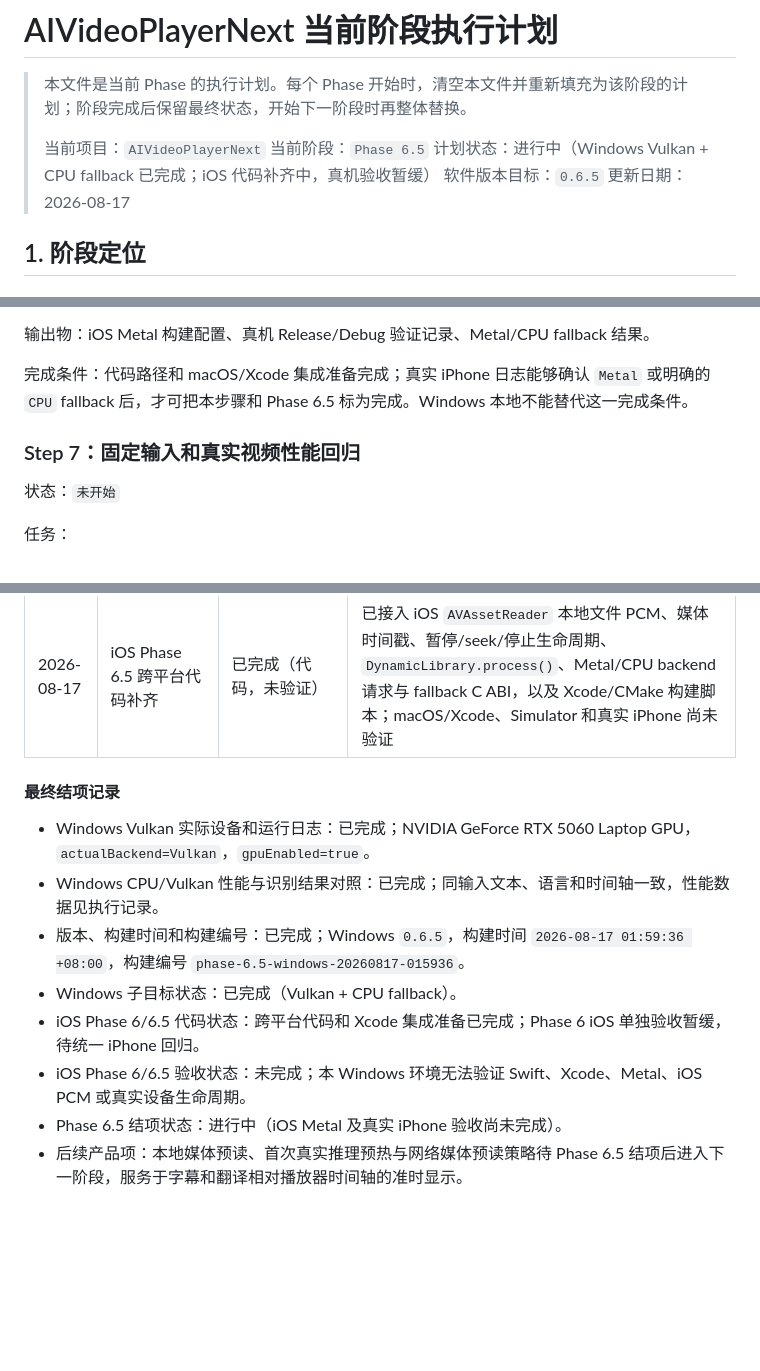
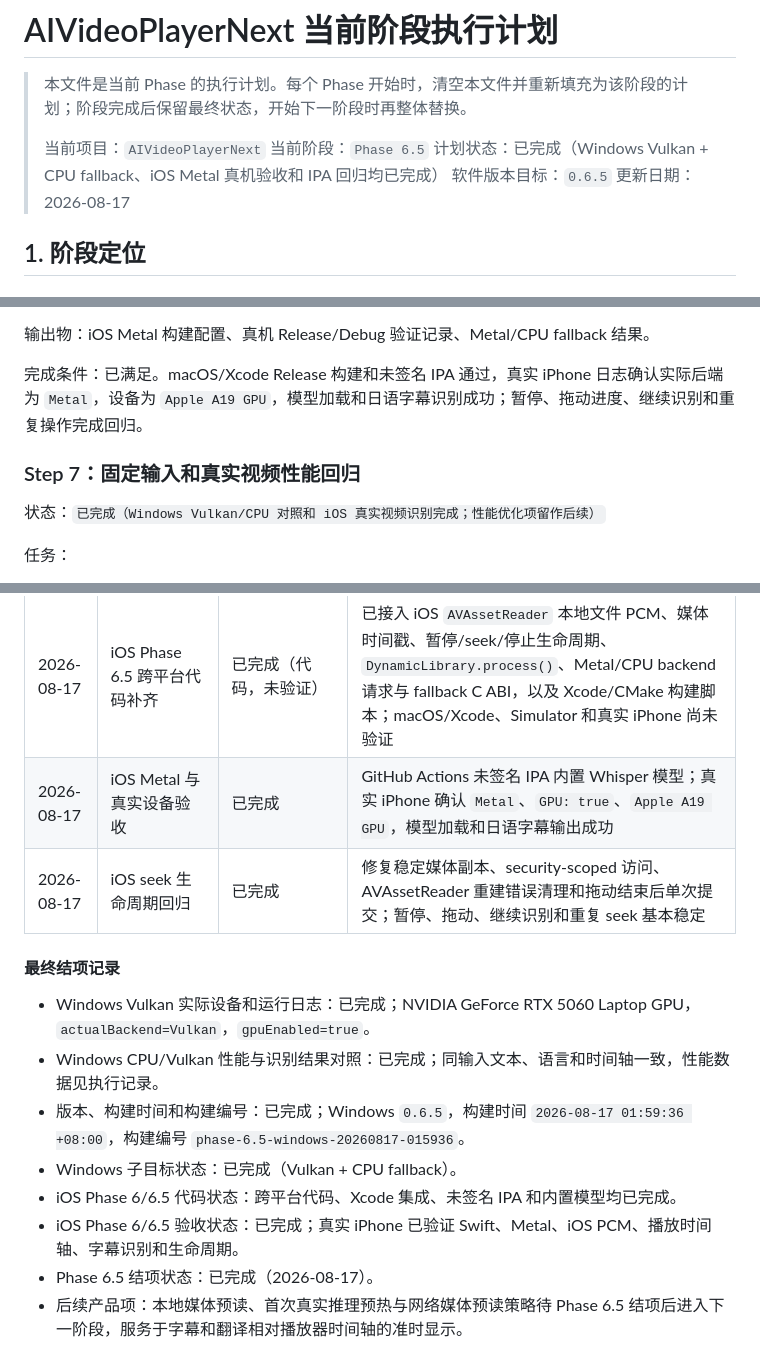
Before and after one commit to SCmenghua/AIVideoPlayerNext, a Markdown page: PLAN.md, 3 parts joined by grey strips. Drawn GitHub-style; blank space fills up the shorter version.

```diff
--- a/PLAN.md
+++ b/PLAN.md
@@ -4,7 +4,7 @@
 >
 > 当前项目：`AIVideoPlayerNext`
 > 当前阶段：`Phase 6.5`
-> 计划状态：进行中（Windows Vulkan + CPU fallback 已完成；iOS 代码补齐中，真机验收暂缓）
+> 计划状态：已完成（Windows Vulkan + CPU fallback、iOS Metal 真机验收和 IPA 回归均已完成）
 > 软件版本目标：`0.6.5`
 > 更新日期：2026-08-17
 
@@ -207,11 +207,11 @@ CPU、Vulkan、Metal 对照必须使用相同模型文件、相同 PCM、相同
 
 输出物：iOS Metal 构建配置、真机 Release/Debug 验证记录、Metal/CPU fallback 结果。
 
-完成条件：代码路径和 macOS/Xcode 集成准备完成；真实 iPhone 日志能够确认 `Metal` 或明确的 `CPU` fallback 后，才可把本步骤和 Phase 6.5 标为完成。Windows 本地不能替代这一完成条件。
+完成条件：已满足。macOS/Xcode Release 构建和未签名 IPA 通过，真实 iPhone 日志确认实际后端为 `Metal`，设备为 `Apple A19 GPU`，模型加载和日语字幕识别成功；暂停、拖动进度、继续识别和重复操作完成回归。
 
 ### Step 7：固定输入和真实视频性能回归
 
-状态：`未开始`
+状态：`已完成（Windows Vulkan/CPU 对照和 iOS 真实视频识别完成；性能优化项留作后续）`
 
 任务：
 
@@ -387,6 +397,8 @@ GPU context、模型、shader、FFI 字符串和 worker 必须有清晰释放路
 | 2026-08-17 | Windows 0.6.5 Release | 已完成（Windows） | 构建时间 `2026-08-17 01:59:36 +08:00`；构建编号 `phase-6.5-windows-20260817-015936`；Release 包内 `speech_core.dll` 与 Vulkan 构建产物 SHA-256 相同 |
 | 2026-08-17 | Windows Release 启动修复 | 已完成（Windows） | 定位为 media_kit ANGLE 携带的旧 `vulkan-1.dll` 抢先加载，导致 ggml Vulkan 模型初始化时 `0xC0000005`；CMake 已排除该 loader，Release 包改用系统 Vulkan runtime；原始启动命令复测 8 秒稳定，日志确认 `using Vulkan0 backend` |
 | 2026-08-17 | iOS Phase 6.5 跨平台代码补齐 | 已完成（代码，未验证） | 已接入 iOS `AVAssetReader` 本地文件 PCM、媒体时间戳、暂停/seek/停止生命周期、`DynamicLibrary.process()`、Metal/CPU backend 请求与 fallback C ABI，以及 Xcode/CMake 构建脚本；macOS/Xcode、Simulator 和真实 iPhone 尚未验证 |
+| 2026-08-17 | iOS Metal 与真实设备验收 | 已完成 | GitHub Actions 未签名 IPA 内置 Whisper 模型；真实 iPhone 确认 `Metal`、`GPU: true`、`Apple A19 GPU`，模型加载和日语字幕输出成功 |
+| 2026-08-17 | iOS seek 生命周期回归 | 已完成 | 修复稳定媒体副本、security-scoped 访问、AVAssetReader 重建错误清理和拖动结束后单次提交；暂停、拖动、继续识别和重复 seek 基本稳定 |
 
 #### 最终结项记录
 
@@ -394,7 +406,7 @@ GPU context、模型、shader、FFI 字符串和 worker 必须有清晰释放路
 - Windows CPU/Vulkan 性能与识别结果对照：已完成；同输入文本、语言和时间轴一致，性能数据见执行记录。
 - 版本、构建时间和构建编号：已完成；Windows `0.6.5`，构建时间 `2026-08-17 01:59:36 +08:00`，构建编号 `phase-6.5-windows-20260817-015936`。
 - Windows 子目标状态：已完成（Vulkan + CPU fallback）。
-- iOS Phase 6/6.5 代码状态：跨平台代码和 Xcode 集成准备已完成；Phase 6 iOS 单独验收暂缓，待统一 iPhone 回归。
-- iOS Phase 6/6.5 验收状态：未完成；本 Windows 环境无法验证 Swift、Xcode、Metal、iOS PCM 或真实设备生命周期。
-- Phase 6.5 结项状态：进行中（iOS Metal 及真实 iPhone 验收尚未完成）。
+- iOS Phase 6/6.5 代码状态：跨平台代码、Xcode 集成、未签名 IPA 和内置模型均已完成。
+- iOS Phase 6/6.5 验收状态：已完成；真实 iPhone 已验证 Swift、Metal、iOS PCM、播放时间轴、字幕识别和生命周期。
+- Phase 6.5 结项状态：已完成（2026-08-17）。
 - 后续产品项：本地媒体预读、首次真实推理预热与网络媒体预读策略待 Phase 6.5 结项后进入下一阶段，服务于字幕和翻译相对播放器时间轴的准时显示。
```
Also changed, not shown: other parts of PLAN.md (+27 -17 lines), NEW.md (+5 -3 lines).
